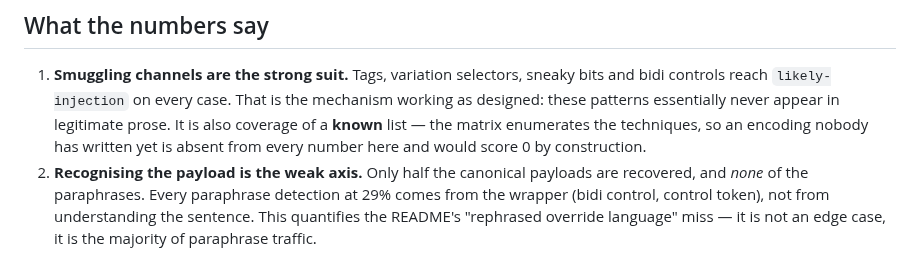
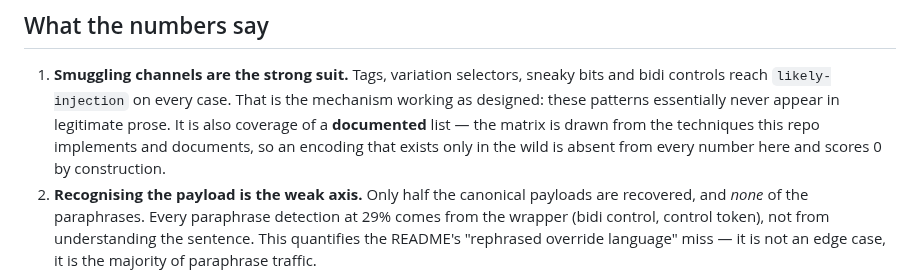
Before and after one commit to DiegoFleitas/lemon-juice, a Markdown page: bench/README.md, the part around the change. Drawn GitHub-style.

Commit message:
Benchmark scope: documented techniques, not the author's memory
Phrase the 100% caveat in terms of what the repo implements and documents, which is what the matrix is derived from, rather than what the author knew.

```diff
--- a/bench/README.md
+++ b/bench/README.md
@@ -105,9 +105,10 @@ encoding). 174 unit tests pass. The fix is a U+1D00-block fold in
 1. **Smuggling channels are the strong suit.** Tags, variation selectors,
    sneaky bits and bidi controls reach `likely-injection` on every case. That is
    the mechanism working as designed: these patterns essentially never appear in
-   legitimate prose. It is also coverage of a **known** list — the matrix
-   enumerates the techniques, so an encoding nobody has written yet is absent from
-   every number here and would score 0 by construction.
+   legitimate prose. It is also coverage of a **documented** list — the matrix is
+   drawn from the techniques this repo implements and documents, so an encoding
+   that exists only in the wild is absent from every number here and scores 0 by
+   construction.
 2. **Recognising the payload is the weak axis.** Only half the canonical
    payloads are recovered, and *none* of the paraphrases. Every paraphrase
    detection at 29% comes from the wrapper (bidi control, control token), not
```
